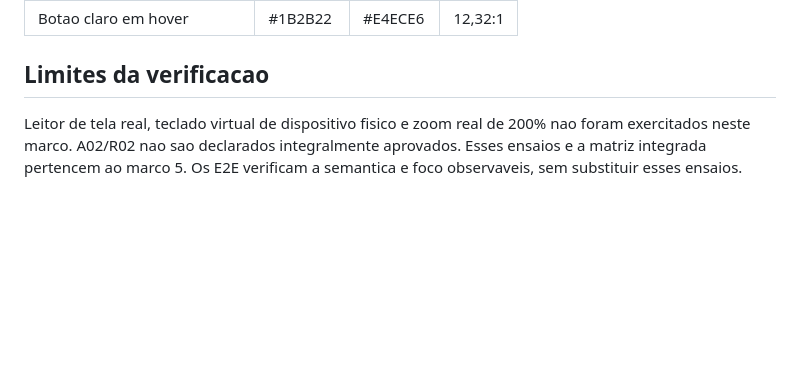
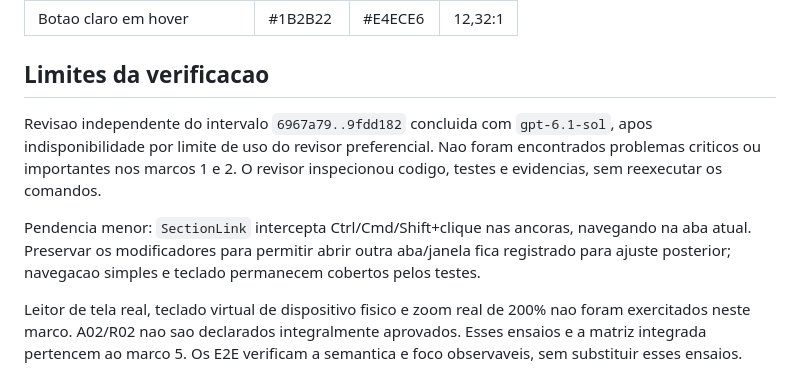
Before and after one commit to KauanKoech/prime-padel-platform, a Markdown page: docs/verification/landing-marco-2.md, the part around the change. Rendered like a GitHub page; blank space fills up the shorter version.

Commit message:
docs: record independent landing review

```diff
--- a/docs/verification/landing-marco-2.md
+++ b/docs/verification/landing-marco-2.md
@@ -85,6 +85,16 @@ As linhas finas decorativas nao transmitem estado ou informacao essencial.
 
 ## Limites da verificacao
 
+Revisao independente do intervalo `6967a79..9fdd182` concluida com
+`gpt-6.1-sol`, apos indisponibilidade por limite de uso do revisor preferencial.
+Nao foram encontrados problemas criticos ou importantes nos marcos 1 e 2.
+O revisor inspecionou codigo, testes e evidencias, sem reexecutar os comandos.
+
+Pendencia menor: `SectionLink` intercepta Ctrl/Cmd/Shift+clique nas ancoras,
+navegando na aba atual. Preservar os modificadores para permitir abrir outra
+aba/janela fica registrado para ajuste posterior; navegacao simples e teclado
+permanecem cobertos pelos testes.
+
 Leitor de tela real, teclado virtual de dispositivo fisico e zoom real de 200%
 nao foram exercitados neste marco. A02/R02 nao sao declarados integralmente
 aprovados. Esses ensaios e a matriz integrada pertencem ao marco 5.
```
